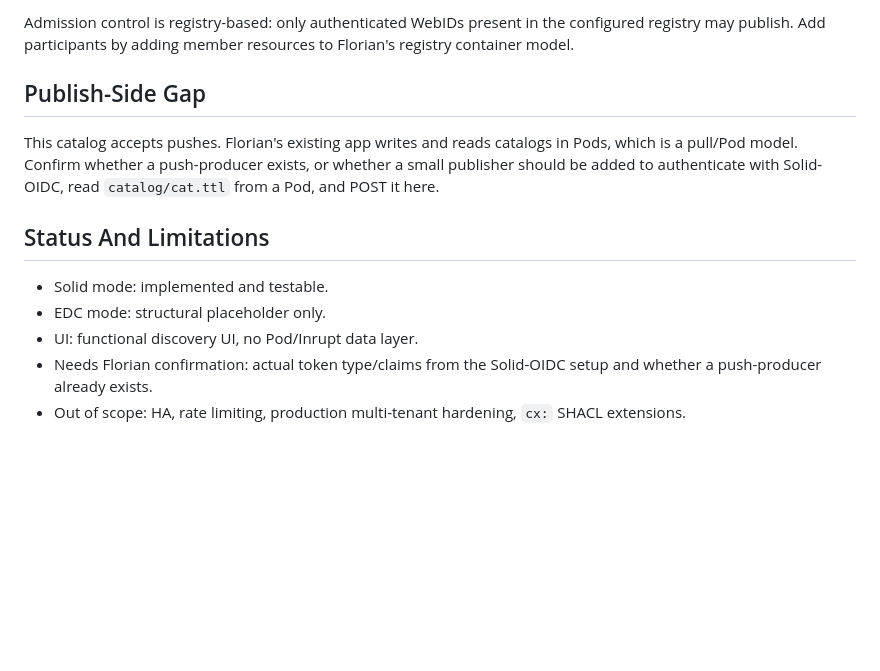
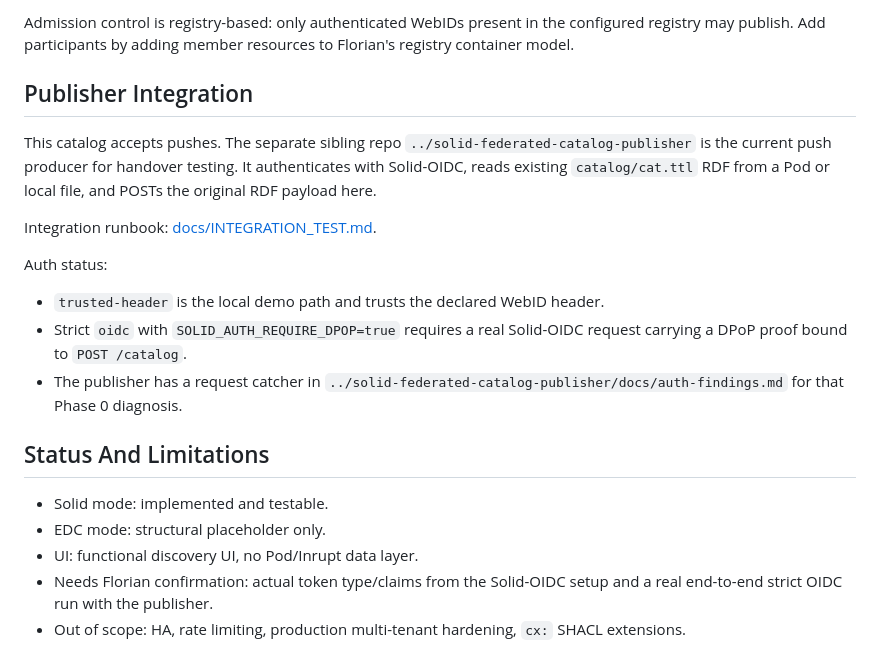
Before and after one commit to jundahuang9123/Dual-Federated-Catalog-Solid-EDC-, a Markdown page: README.md, the part around the change. GitHub-like rendering; blank space fills up the shorter version.

Commit message:
Document publisher auth integration

```diff
--- a/README.md
+++ b/README.md
@@ -183,14 +183,29 @@ curl http://localhost:8000/ready
 
 Admission control is registry-based: only authenticated WebIDs present in the configured registry may publish. Add participants by adding member resources to Florian's registry container model.
 
-## Publish-Side Gap
+## Publisher Integration
 
-This catalog accepts pushes. Florian's existing app writes and reads catalogs in Pods, which is a pull/Pod model. Confirm whether a push-producer exists, or whether a small publisher should be added to authenticate with Solid-OIDC, read `catalog/cat.ttl` from a Pod, and POST it here.
+This catalog accepts pushes. The separate sibling repo
+`../solid-federated-catalog-publisher` is the current push producer for handover
+testing. It authenticates with Solid-OIDC, reads existing `catalog/cat.ttl` RDF
+from a Pod or local file, and POSTs the original RDF payload here.
+
+Integration runbook: [docs/INTEGRATION_TEST.md](docs/INTEGRATION_TEST.md).
+
+Auth status:
+
+- `trusted-header` is the local demo path and trusts the declared WebID header.
+- Strict `oidc` with `SOLID_AUTH_REQUIRE_DPOP=true` requires a real
+  Solid-OIDC request carrying a DPoP proof bound to `POST /catalog`.
+- The publisher has a request catcher in
+  `../solid-federated-catalog-publisher/docs/auth-findings.md` for that Phase 0
+  diagnosis.
 
 ## Status And Limitations
 
 - Solid mode: implemented and testable.
 - EDC mode: structural placeholder only.
 - UI: functional discovery UI, no Pod/Inrupt data layer.
-- Needs Florian confirmation: actual token type/claims from the Solid-OIDC setup and whether a push-producer already exists.
+- Needs Florian confirmation: actual token type/claims from the Solid-OIDC setup
+  and a real end-to-end strict OIDC run with the publisher.
 - Out of scope: HA, rate limiting, production multi-tenant hardening, `cx:` SHACL extensions.
```
Also changed, not shown: docs/INTEGRATION_TEST.md (added, +91 -0 lines), docs/SOLID_MODE.md (+37 -3 lines).
